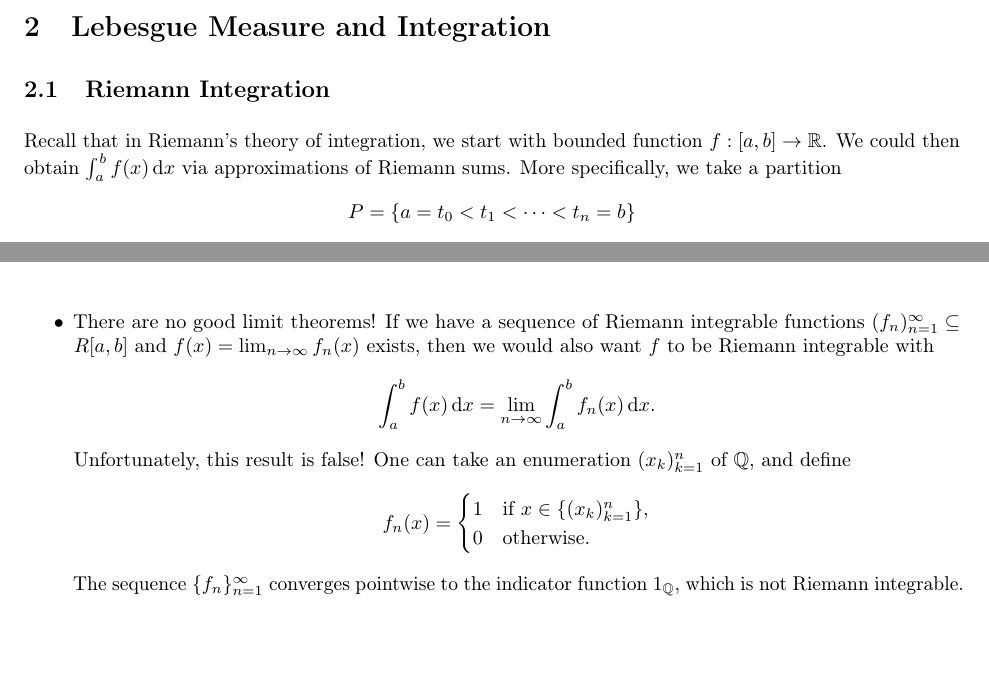
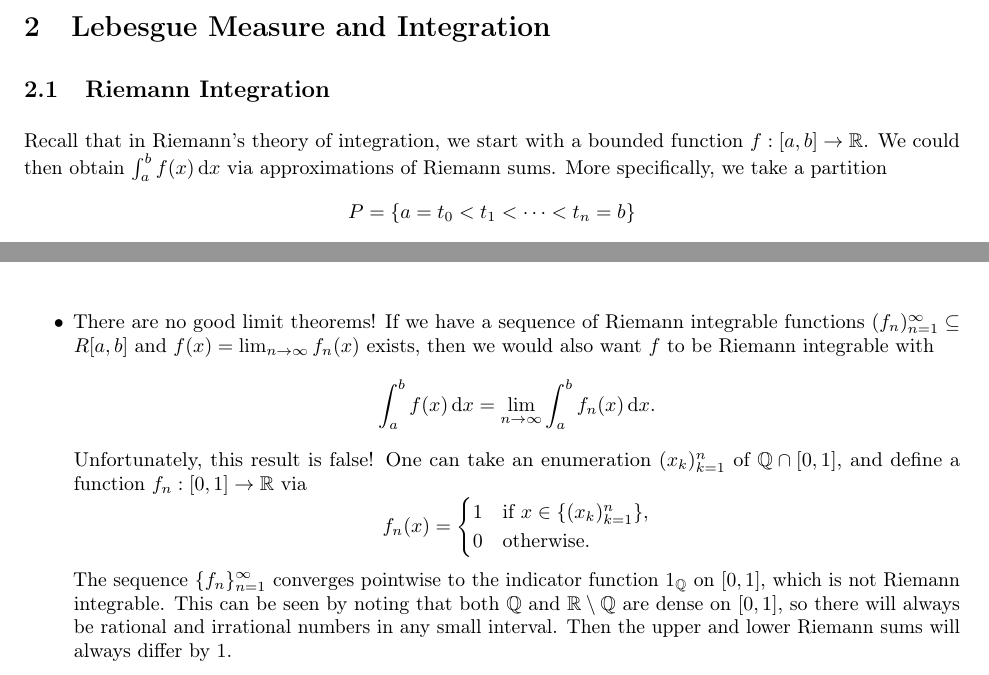
Before and after one commit to mltlee/Course-Notes, a LaTeX document (1225 - Spring 2022/PMATH 450 - Lebesgue Integration and Fourier Analysis/pmath450.tex, which reads 1225 - Spring 2022/PMATH 450 - Lebesgue Integration and Fourier Analysis/450chap2.tex): two parts of pages 9 and 10 of 10, joined at a grey line, cut so that both start at the same text. Compiled offline with pdfLaTeX.

Commit message:
Add more details

```diff
--- a/1225 - Spring 2022/PMATH 450 - Lebesgue Integration and Fourier Analysis/450chap2.tex
+++ b/1225 - Spring 2022/PMATH 450 - Lebesgue Integration and Fourier Analysis/450chap2.tex
@@ -1,7 +1,7 @@
 \section{Lebesgue Measure and Integration}\label{sec:2}
 
 \subsection{Riemann Integration}\label{subsec:2.1}
-Recall that in Riemann's theory of integration, we start with bounded function
+Recall that in Riemann's theory of integration, we start with a bounded function
 $f : [a, b] \to \R$. We could then obtain $\int_a^b f(x)\dd x$ via
 approximations of Riemann sums. More specifically, we take a partition
 \[ P = \{a = t_0 < t_1 < \cdots < t_n = b\} \]
@@ -46,11 +46,16 @@ many deficiencies.
     want $f$ to be Riemann integrable with
     \[ \int_a^b f(x)\dd x = \lim_{n\to\infty} \int_a^b f_n(x)\dd x. \]
     Unfortunately, this result is false! One can take an enumeration
-    $(x_k)_{k=1}^n$ of $\Q$, and define
+    $(x_k)_{k=1}^n$ of $\Q \cap [0, 1]$, and define a function $f_n
+    : [0, 1] \to \R$ via
     \[ f_n(x) = \begin{cases}
         1 & \text{if } x \in \{(x_k)_{k=1}^n\}, \\
         0 & \text{otherwise.}
     \end{cases} \]
     The sequence $\{f_n\}_{n=1}^\infty$ converges pointwise to the
-    indicator function $1_{\Q}$, which is not Riemann integrable.
+    indicator function $1_{\Q}$ on $[0, 1]$, which is not Riemann integrable.
+    This can be seen by noting that both $\Q$ and $\R \setminus \Q$ are dense
+    on $[0, 1]$, so there will always be rational and irrational numbers
+    in any small interval. Then the upper and lower Riemann sums will always
+    differ by $1$.
 \end{itemize}
```
Also changed, not shown: 1225 - Spring 2022/PMATH 450 - Lebesgue Integration and Fourier Analysis/pmath450.pdf.
